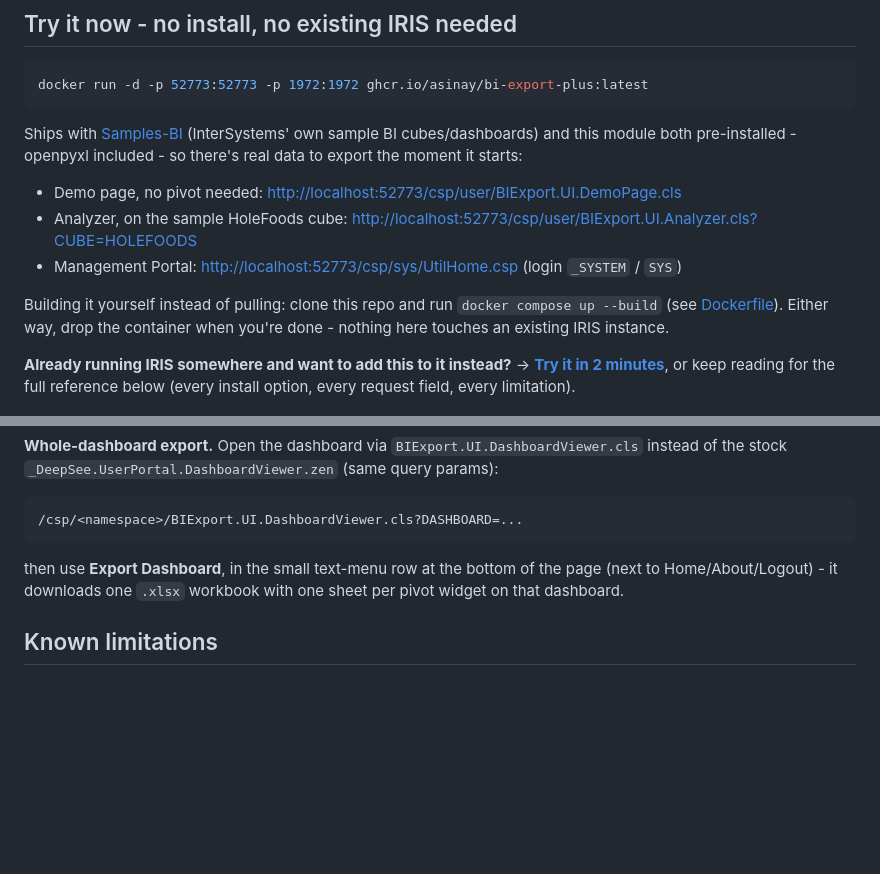
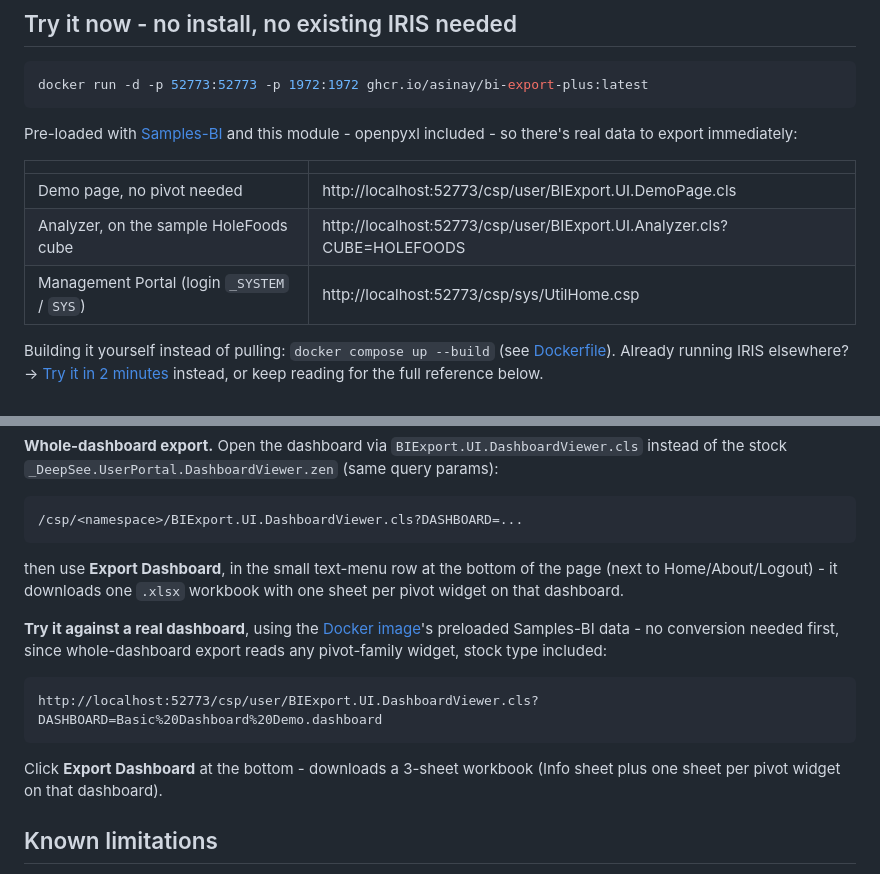
Before and after one commit to asinay/bi-export-plus, a Markdown page: README.md, 2 parts joined by grey strips. Drawn GitHub-style; blank space fills up the shorter version.

Commit message:
Tighten Docker quick-start section, add a tested dashboard-export example
Replace the code+prose+bullets+prose stack with a code block, one
sentence, and a compact table of links. Add a verified, ready-to-click
DashboardViewer URL for testing whole-dashboard export against
Samples-BI's "Basic Dashboard Demo.dashboard" - confirmed live to
produce a 3-sheet workbook, no widget conversion needed first.

````diff
--- a/README.md
+++ b/README.md
@@ -19,21 +19,19 @@ Analyzer — no more opening "Export to Excel" and getting an HTML table wearing
 docker run -d -p 52773:52773 -p 1972:1972 ghcr.io/asinay/bi-export-plus:latest
 ```
 
-Ships with [Samples-BI](https://github.com/intersystems/Samples-BI) (InterSystems'
-own sample BI cubes/dashboards) and this module both pre-installed - openpyxl
-included - so there's real data to export the moment it starts:
+Pre-loaded with [Samples-BI](https://github.com/intersystems/Samples-BI) and this
+module - openpyxl included - so there's real data to export immediately:
 
-- Demo page, no pivot needed: <http://localhost:52773/csp/user/BIExport.UI.DemoPage.cls>
-- Analyzer, on the sample HoleFoods cube: <http://localhost:52773/csp/user/BIExport.UI.Analyzer.cls?CUBE=HOLEFOODS>
-- Management Portal: <http://localhost:52773/csp/sys/UtilHome.csp> (login `_SYSTEM` / `SYS`)
+| | |
+|---|---|
+| Demo page, no pivot needed | http://localhost:52773/csp/user/BIExport.UI.DemoPage.cls |
+| Analyzer, on the sample HoleFoods cube | http://localhost:52773/csp/user/BIExport.UI.Analyzer.cls?CUBE=HOLEFOODS |
+| Management Portal (login `_SYSTEM` / `SYS`) | http://localhost:52773/csp/sys/UtilHome.csp |
 
-Building it yourself instead of pulling: clone this repo and run
-`docker compose up --build` (see [Dockerfile](Dockerfile)). Either way, drop the
-container when you're done - nothing here touches an existing IRIS instance.
-
-**Already running IRIS somewhere and want to add this to it instead?** →
-**[Try it in 2 minutes](QUICKSTART.md)**, or keep reading for the full reference
-below (every install option, every request field, every limitation).
+Building it yourself instead of pulling: `docker compose up --build` (see
+[Dockerfile](Dockerfile)). Already running IRIS elsewhere? →
+[Try it in 2 minutes](QUICKSTART.md) instead, or keep reading for the full
+reference below.
 
 <p align="left">
   <img src="screenshots/export-dropdown.png" alt="Excel Workbook and JSON in the Analyzer's Export dropdown" width="480">
@@ -292,6 +290,17 @@ then use **Export Dashboard**, in the small text-menu row at the bottom of the p
 (next to Home/About/Logout) - it downloads one `.xlsx` workbook with one sheet per pivot
 widget on that dashboard.
 
+**Try it against a real dashboard**, using the [Docker image](#try-it-now---no-install-no-existing-iris-needed)'s
+preloaded Samples-BI data - no conversion needed first, since whole-dashboard export
+reads any pivot-family widget, stock type included:
+
+```
+http://localhost:52773/csp/user/BIExport.UI.DashboardViewer.cls?DASHBOARD=Basic%20Dashboard%20Demo.dashboard
+```
+
+Click **Export Dashboard** at the bottom - downloads a 3-sheet workbook (Info sheet plus
+one sheet per pivot widget on that dashboard).
+
 ## Known limitations
 
 - **Totals across mixed measures.** If a row/column axis mixes different
````
